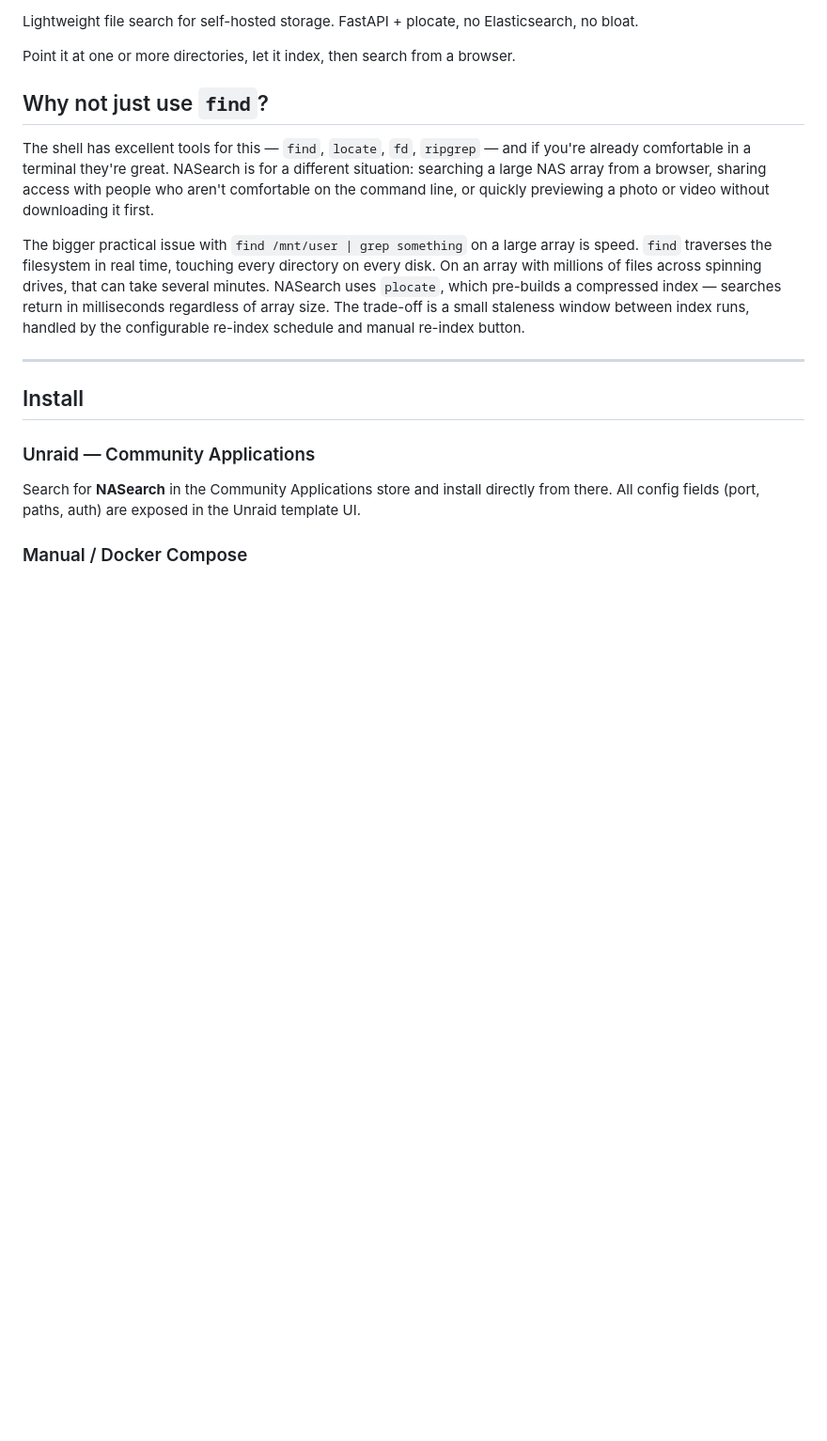
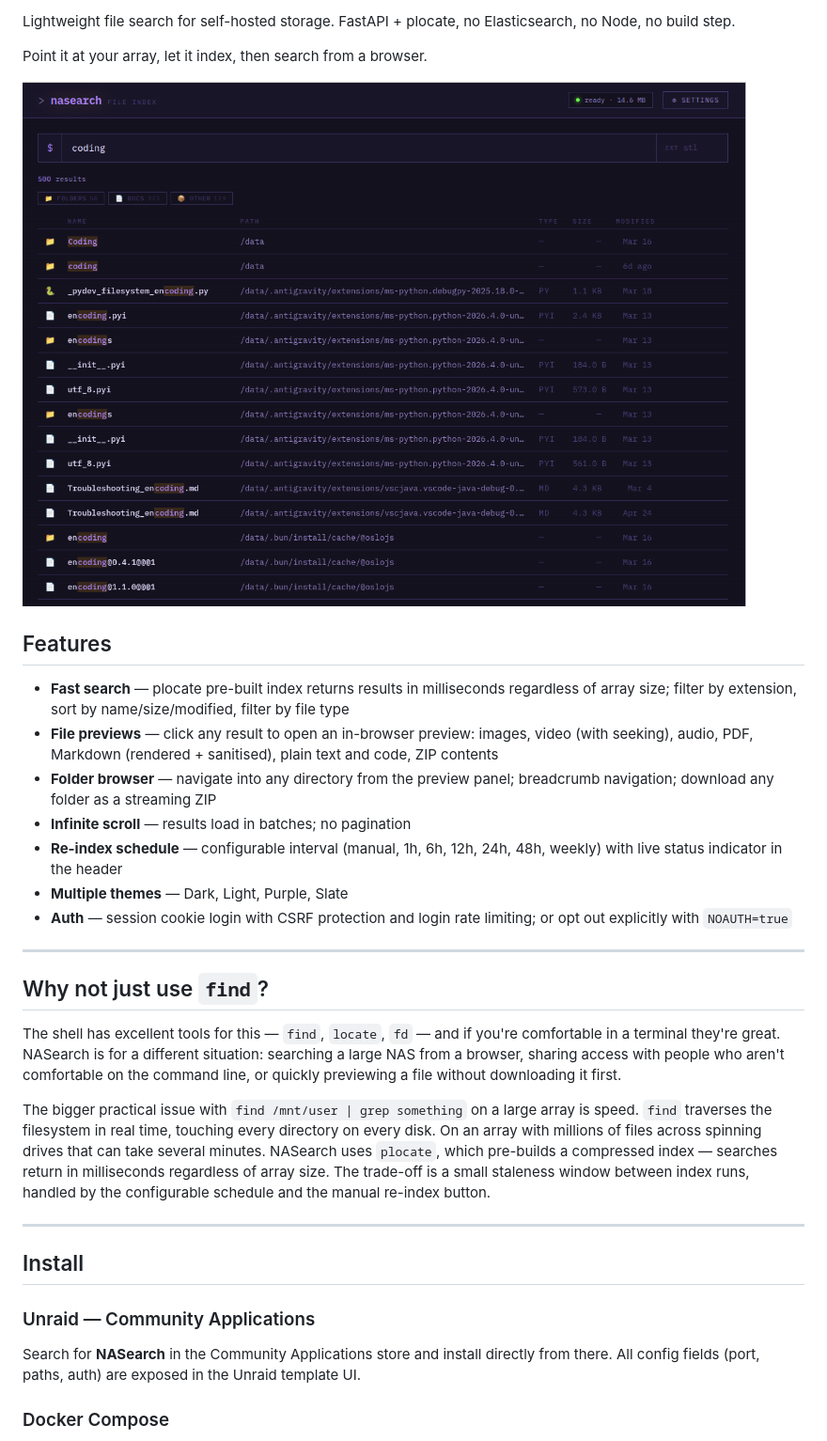
Before and after one commit to dewgenenny/nasearch, a Markdown page: README.md, the part around one of its changes. Shown at 94% size. Rendered like a GitHub page; pictures changed too: docs/screenshot.png (added); blank space fills up the shorter version.

```diff
--- a/README.md
+++ b/README.md
@@ -4,14 +4,28 @@
 [![Image](https://img.shields.io/badge/image-ghcr.io-blue?logo=docker)](https://github.com/dewgenenny/nasearch/pkgs/container/nasearch)
 
-Lightweight file search for self-hosted storage. FastAPI + plocate, no Elasticsearch, no bloat.
+Lightweight file search for self-hosted storage. FastAPI + plocate, no Elasticsearch, no Node, no build step.
 
-Point it at one or more directories, let it index, then search from a browser.
+Point it at your array, let it index, then search from a browser.
+
+![NASearch search results](docs/screenshot.png)
+
+## Features
+
+- **Fast search** — plocate pre-built index returns results in milliseconds regardless of array size; filter by extension, sort by name/size/modified, filter by file type
+- **File previews** — click any result to open an in-browser preview: images, video (with seeking), audio, PDF, Markdown (rendered + sanitised), plain text and code, ZIP contents
+- **Folder browser** — navigate into any directory from the preview panel; breadcrumb navigation; download any folder as a streaming ZIP
+- **Infinite scroll** — results load in batches; no pagination
+- **Re-index schedule** — configurable interval (manual, 1h, 6h, 12h, 24h, 48h, weekly) with live status indicator in the header
+- **Multiple themes** — Dark, Light, Purple, Slate
+- **Auth** — session cookie login with CSRF protection and login rate limiting; or opt out explicitly with `NOAUTH=true`
+
+---
 
 ## Why not just use `find`?
 
-The shell has excellent tools for this — `find`, `locate`, `fd`, `ripgrep` — and if you're already comfortable in a terminal they're great. NASearch is for a different situation: searching a large NAS array from a browser, sharing access with people who aren't comfortable on the command line, or quickly previewing a photo or video without downloading it first.
+The shell has excellent tools for this — `find`, `locate`, `fd` — and if you're comfortable in a terminal they're great. NASearch is for a different situation: searching a large NAS from a browser, sharing access with people who aren't comfortable on the command line, or quickly previewing a file without downloading it first.
 
-The bigger practical issue with `find /mnt/user | grep something` on a large array is speed. `find` traverses the filesystem in real time, touching every directory on every disk. On an array with millions of files across spinning drives, that can take several minutes. NASearch uses `plocate`, which pre-builds a compressed index — searches return in milliseconds regardless of array size. The trade-off is a small staleness window between index runs, handled by the configurable re-index schedule and manual re-index button.
+The bigger practical issue with `find /mnt/user | grep something` on a large array is speed. `find` traverses the filesystem in real time, touching every directory on every disk. On an array with millions of files across spinning drives that can take several minutes. NASearch uses `plocate`, which pre-builds a compressed index — searches return in milliseconds regardless of array size. The trade-off is a small staleness window between index runs, handled by the configurable schedule and the manual re-index button.
 
 ---
 
@@ -21,5 +35,5 @@ The bigger practical issue with `find /mnt/user | grep something` on a large arr
 
 Search for **NASearch** in the Community Applications store and install directly from there. All config fields (port, paths, auth) are exposed in the Unraid template UI.
 
-### Manual / Docker Compose
+### Docker Compose
 
```
Also changed, not shown: other parts of README.md (+73 -67 lines).
